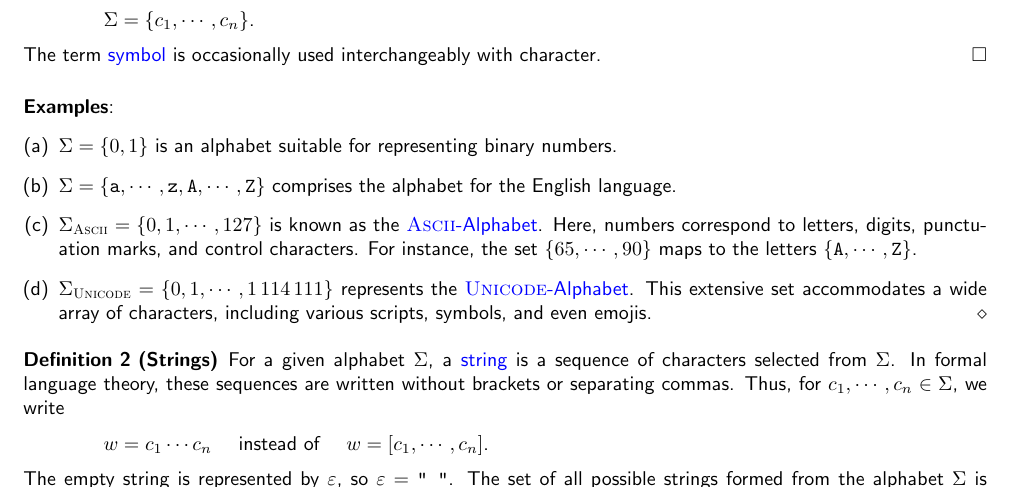
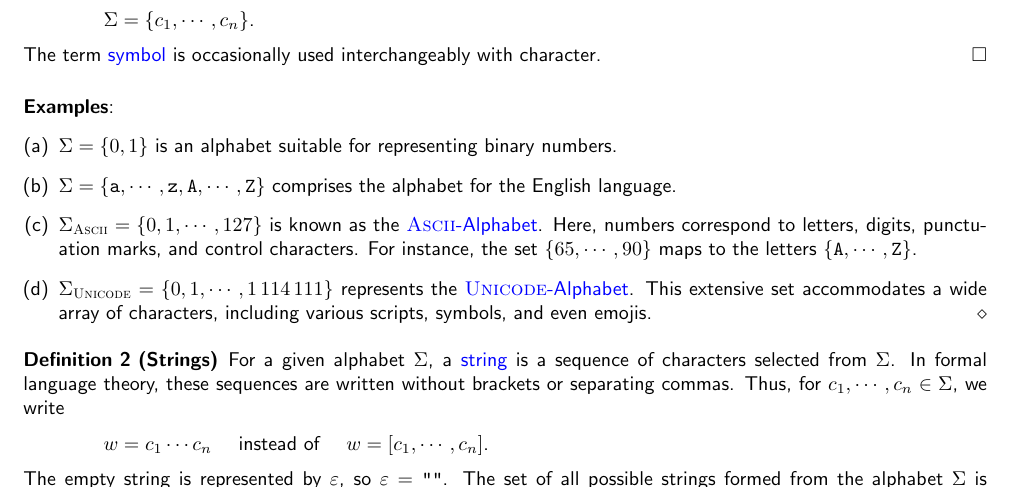
Before and after one commit to karlstroetmann/Formal-Languages, a LaTeX thesis (Lecture-Notes/formal-languages.tex, which reads Lecture-Notes/introduction.tex): part of page 5 of 194, cut so that both start at the same text. Compiled offline with pdfLaTeX.

Commit message:
typo fixed

```diff
--- a/Lecture-Notes/introduction.tex
+++ b/Lecture-Notes/introduction.tex
@@ -44,7 +44,7 @@ For a given alphabet \( \Sigma \), a \blue{string} \index{string} is a sequence
 \hspace*{1.3cm}
 \( w = c_1 \cdots c_n \) \quad instead of \quad \( w = [c_1, \cdots, c_n] \).
 \\[0.2cm]
-The empty string is represented by \( \varepsilon \), \index{\( \varepsilon \)} so \( \varepsilon = \texttt{" "} \).
+The empty string is represented by \( \varepsilon \), \index{\( \varepsilon \)} so \( \varepsilon = \texttt{""} \).
 The set of all possible strings formed from the alphabet \( \Sigma \) is denoted as \( \Sigma^* \). \index{\( \Sigma^* \)} Strings are often enclosed in quotation marks for emphasis.
 \qed
 \end{Definition}
```
